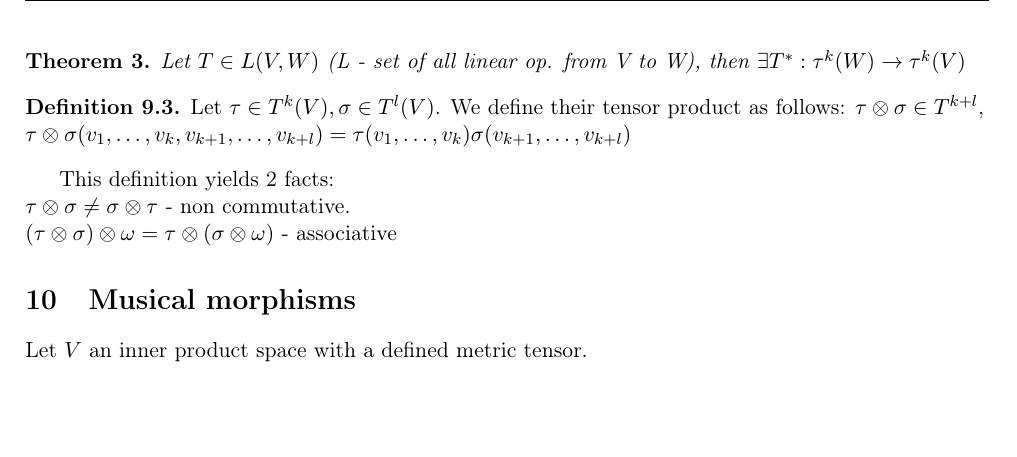
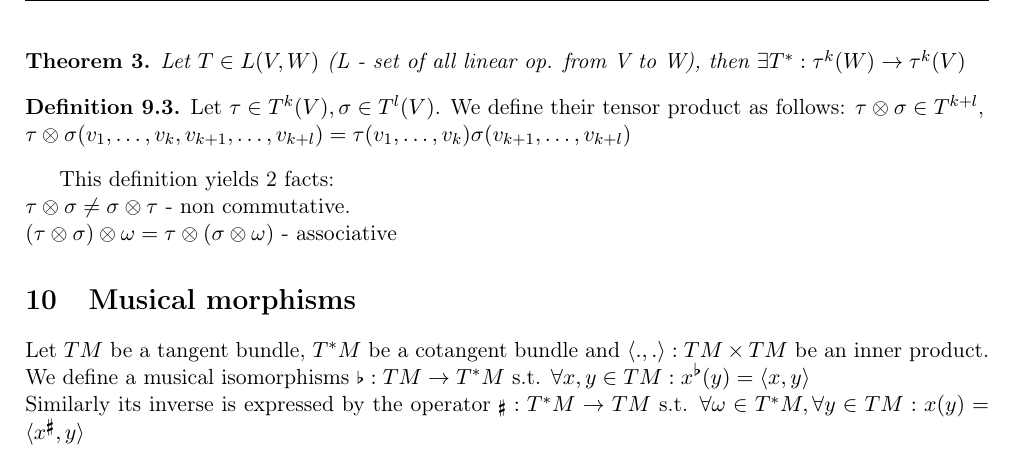
Before and after one commit to JRazek/notes, a LaTeX document (manifolds/manifolds.tex): part of page 8 of 8, cut so that both start at the same text, the shorter picture padded with empty space. Compiled offline with pdfLaTeX.

Commit message:
musical operators

```diff
--- a/manifolds/manifolds.tex
+++ b/manifolds/manifolds.tex
@@ -25,10 +25,14 @@ singlelinecheck=false % <-- important
 \newcommand{\Real}{\mathbb{R}}
 \newcommand{\Natural}{\mathbb{N}}
 \newcommand{\tangentvector}[2]{\frac{\partial #1}{\partial #2}}
+\newcommand{\innerproduct}[2]{\langle #1, #2 \rangle}
+
+\usepackage{musicography}
 
 \graphicspath{ {./images/} }
 
 \pagestyle{fancy}
+
 
 \renewcommand{\contentsname}{Rozdziały}
 \renewcommand{\figurename}{Grafika}
@@ -331,7 +335,8 @@ $\tau \otimes \sigma \neq \sigma \otimes \tau$ - non commutative. \\
 $(\tau \otimes \sigma) \otimes \omega = \tau \otimes (\sigma \otimes \omega)$ - associative
 
 \section{Musical morphisms}
-Let $V$ an inner product space with a defined metric tensor.
+Let $TM$ be a tangent bundle, $T^*M$ be a cotangent bundle and $\innerproduct{.}{.}: TM \times TM$ be an inner product. We define a musical isomorphisms $\musFlat{}: TM \rightarrow T^*M$ s.t. $\forall x, y \in TM: x^{\musFlat{}}(y) = \innerproduct{x}{y}$ \\
+Similarly its inverse is expressed by the operator $\musSharp: T^*M \rightarrow TM$ s.t. $\forall \omega \in T^*M, \forall y \in TM: x(y) = \innerproduct{x^{\musSharp}}{y}$
 
 %\section{Differential forms}
 %
```
